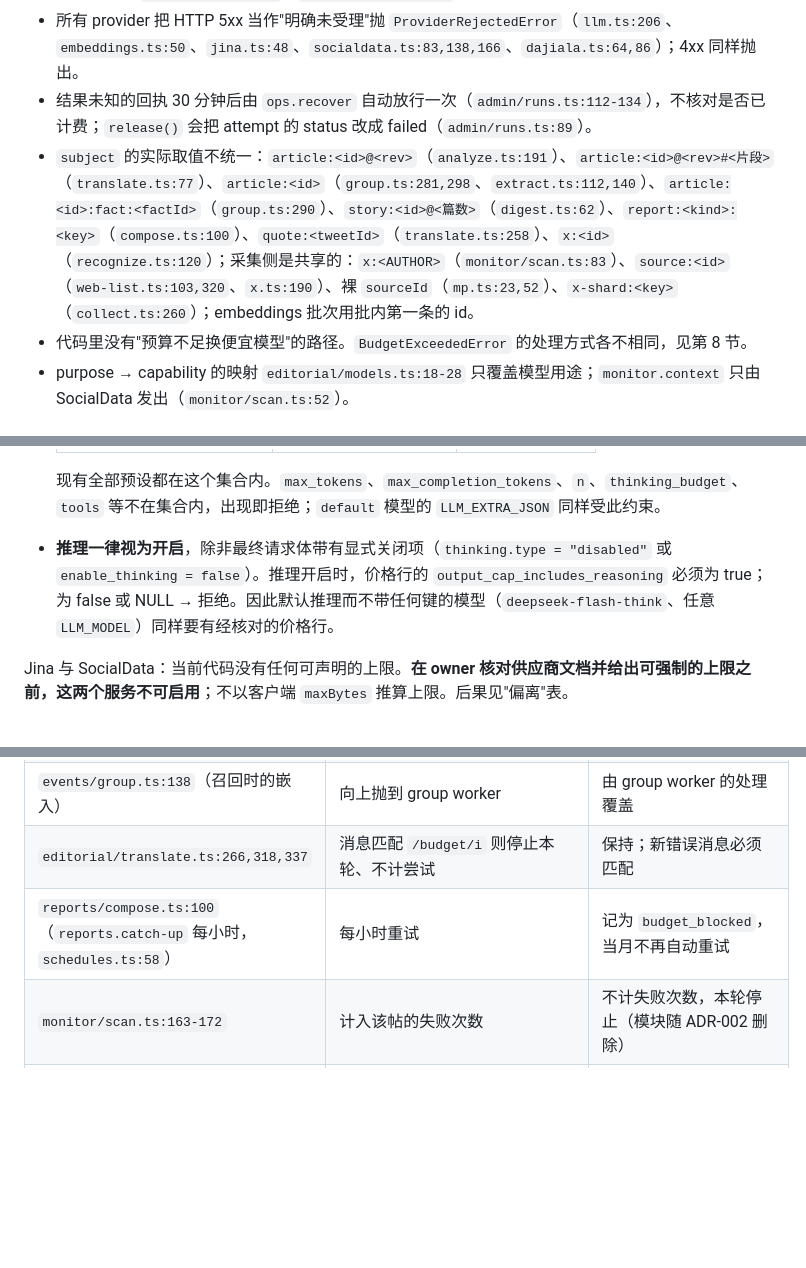
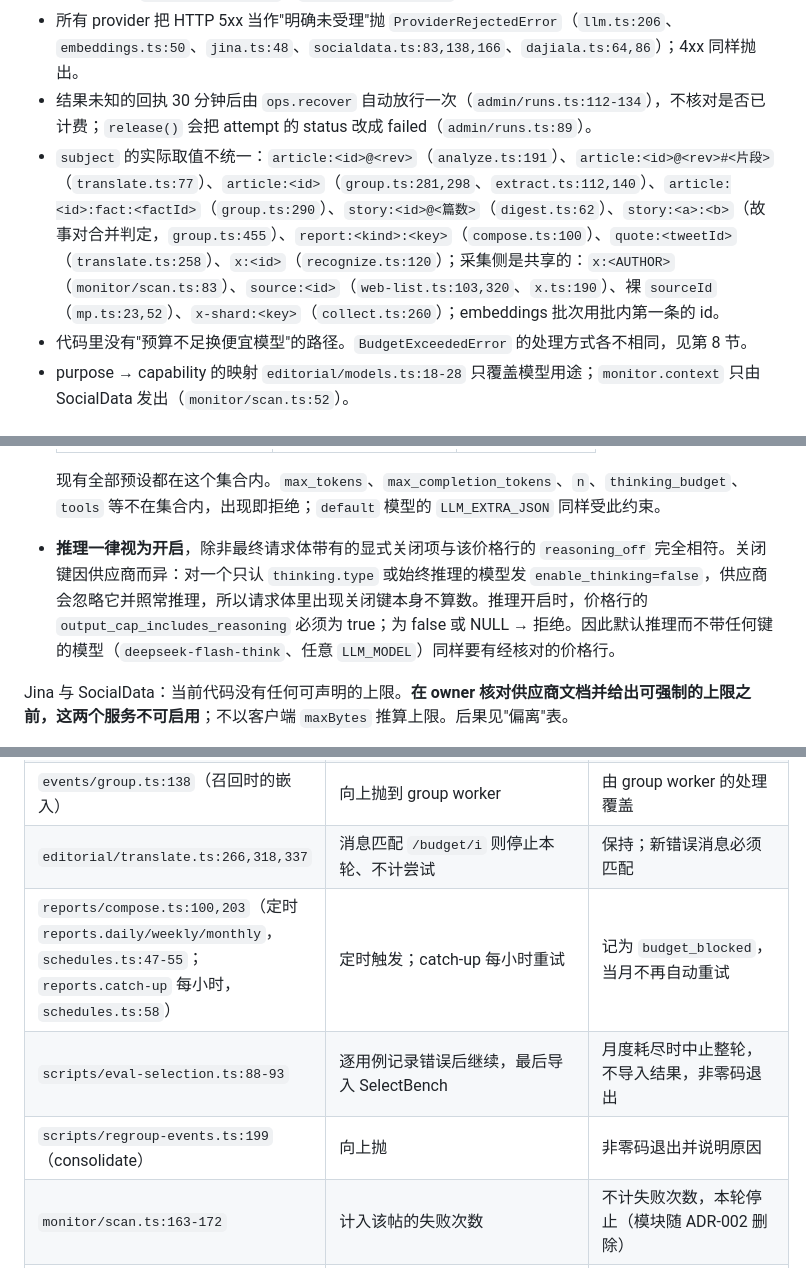
Before and after one commit to alongor666/InsurHOT, a Markdown page: docs/adr/015-monetary-budget-hard-limits.md, 3 parts joined by grey strips. Rendered like a GitHub page; blank space fills up the shorter version.

```diff
--- a/docs/adr/015-monetary-budget-hard-limits.md
+++ b/docs/adr/015-monetary-budget-hard-limits.md
@@ -26,7 +26,7 @@
 - Jina 是 GET 请求，按**返回页面**的 token 计费（`x-usage-tokens`，`jina.ts:52`）；SocialData 搜索的请求参数只有 `query/type/cursor`（`socialdata.ts:70-72`）。两者的调用方都无法限制单次返回量。
 - 所有 provider 把 HTTP 5xx 当作"明确未受理"抛 `ProviderRejectedError`（`llm.ts:206`、`embeddings.ts:50`、`jina.ts:48`、`socialdata.ts:83,138,166`、`dajiala.ts:64,86`）；4xx 同样抛出。
 - 结果未知的回执 30 分钟后由 `ops.recover` 自动放行一次（`admin/runs.ts:112-134`），不核对是否已计费；`release()` 会把 attempt 的 status 改成 failed（`admin/runs.ts:89`）。
-- `subject` 的实际取值不统一：`article:<id>@<rev>`（`analyze.ts:191`）、`article:<id>@<rev>#<片段>`（`translate.ts:77`）、`article:<id>`（`group.ts:281,298`、`extract.ts:112,140`）、`article:<id>:fact:<factId>`（`group.ts:290`）、`story:<id>@<篇数>`（`digest.ts:62`）、`report:<kind>:<key>`（`compose.ts:100`）、`quote:<tweetId>`（`translate.ts:258`）、`x:<id>`（`recognize.ts:120`）；采集侧是共享的：`x:<AUTHOR>`（`monitor/scan.ts:83`）、`source:<id>`（`web-list.ts:103,320`、`x.ts:190`）、裸 `sourceId`（`mp.ts:23,52`）、`x-shard:<key>`（`collect.ts:260`）；embeddings 批次用批内第一条的 id。
+- `subject` 的实际取值不统一：`article:<id>@<rev>`（`analyze.ts:191`）、`article:<id>@<rev>#<片段>`（`translate.ts:77`）、`article:<id>`（`group.ts:281,298`、`extract.ts:112,140`）、`article:<id>:fact:<factId>`（`group.ts:290`）、`story:<id>@<篇数>`（`digest.ts:62`）、`story:<a>:<b>`（故事对合并判定，`group.ts:455`）、`report:<kind>:<key>`（`compose.ts:100`）、`quote:<tweetId>`（`translate.ts:258`）、`x:<id>`（`recognize.ts:120`）；采集侧是共享的：`x:<AUTHOR>`（`monitor/scan.ts:83`）、`source:<id>`（`web-list.ts:103,320`、`x.ts:190`）、裸 `sourceId`（`mp.ts:23,52`）、`x-shard:<key>`（`collect.ts:260`）；embeddings 批次用批内第一条的 id。
 - 代码里没有"预算不足换便宜模型"的路径。`BudgetExceededError` 的处理方式各不相同，见第 8 节。
 - purpose → capability 的映射 `editorial/models.ts:18-28` 只覆盖模型用途；`monitor.context` 只由 SocialData 发出（`monitor/scan.ts:52`）。
 
@@ -88,7 +89,7 @@ LLM 的规则，全部对 **`extra` 展开之后**最终序列化的请求体执
   | `top_p` | 数值 | 否 |
 
   现有全部预设都在这个集合内。`max_tokens`、`max_completion_tokens`、`n`、`thinking_budget`、`tools` 等不在集合内，出现即拒绝；`default` 模型的 `LLM_EXTRA_JSON` 同样受此约束。
-- **推理一律视为开启**，除非最终请求体带有显式关闭项（`thinking.type = "disabled"` 或 `enable_thinking = false`）。推理开启时，价格行的 `output_cap_includes_reasoning` 必须为 true；为 false 或 NULL → 拒绝。因此默认推理而不带任何键的模型（`deepseek-flash-think`、任意 `LLM_MODEL`）同样要有经核对的价格行。
+- **推理一律视为开启**，除非最终请求体带有的显式关闭项与该价格行的 `reasoning_off` 完全相符。关闭键因供应商而异：对一个只认 `thinking.type` 或始终推理的模型发 `enable_thinking=false`，供应商会忽略它并照常推理，所以请求体里出现关闭键本身不算数。推理开启时，价格行的 `output_cap_includes_reasoning` 必须为 true；为 false 或 NULL → 拒绝。因此默认推理而不带任何键的模型（`deepseek-flash-think`、任意 `LLM_MODEL`）同样要有经核对的价格行。
 
 Jina 与 SocialData：当前代码没有任何可声明的上限。**在 owner 核对供应商文档并给出可强制的上限之前，这两个服务不可启用**；不以客户端 `maxBytes` 推算上限。后果见"偏离"表。
 
@@ -166,7 +169,9 @@ Jina 与 SocialData：当前代码没有任何可声明的上限。**在 owner
 | `jobs/events.ts:28-31`（digest worker，无 catch） | pg-boss `retryLimit: 3` 后作废 | 同上 |
 | `events/group.ts:138`（召回时的嵌入） | 向上抛到 group worker | 由 group worker 的处理覆盖 |
 | `editorial/translate.ts:266,318,337` | 消息匹配 `/budget/i` 则停止本轮、不计尝试 | 保持；新错误消息必须匹配 |
-| `reports/compose.ts:100`（`reports.catch-up` 每小时，`schedules.ts:58`） | 每小时重试 | 记为 `budget_blocked`，当月不再自动重试 |
+| `reports/compose.ts:100,203`（定时 `reports.daily/weekly/monthly`，`schedules.ts:47-55`；`reports.catch-up` 每小时，`schedules.ts:58`） | 定时触发；catch-up 每小时重试 | 记为 `budget_blocked`，当月不再自动重试 |
+| `scripts/eval-selection.ts:88-93` | 逐用例记录错误后继续，最后导入 SelectBench | 月度耗尽时中止整轮，不导入结果，非零码退出 |
+| `scripts/regroup-events.ts:199`（consolidate） | 向上抛 | 非零码退出并说明原因 |
 | `monitor/scan.ts:163-172` | 计入该帖的失败次数 | 不计失败次数，本轮停止（模块随 ADR-002 删除） |
 | `content/extract.ts:84-91`（Jina 兜底） | 返回 null，放弃兜底 | 同样放弃，并记录原因 |
 | `content/extract.ts:140`（x_article，无 catch） | 向上抛 | 作业以 `budget_blocked` 结束（随 ADR-002 删除） |
```
Also changed, not shown: other parts of docs/adr/015-monetary-budget-hard-limits.md (+12 -9 lines).
